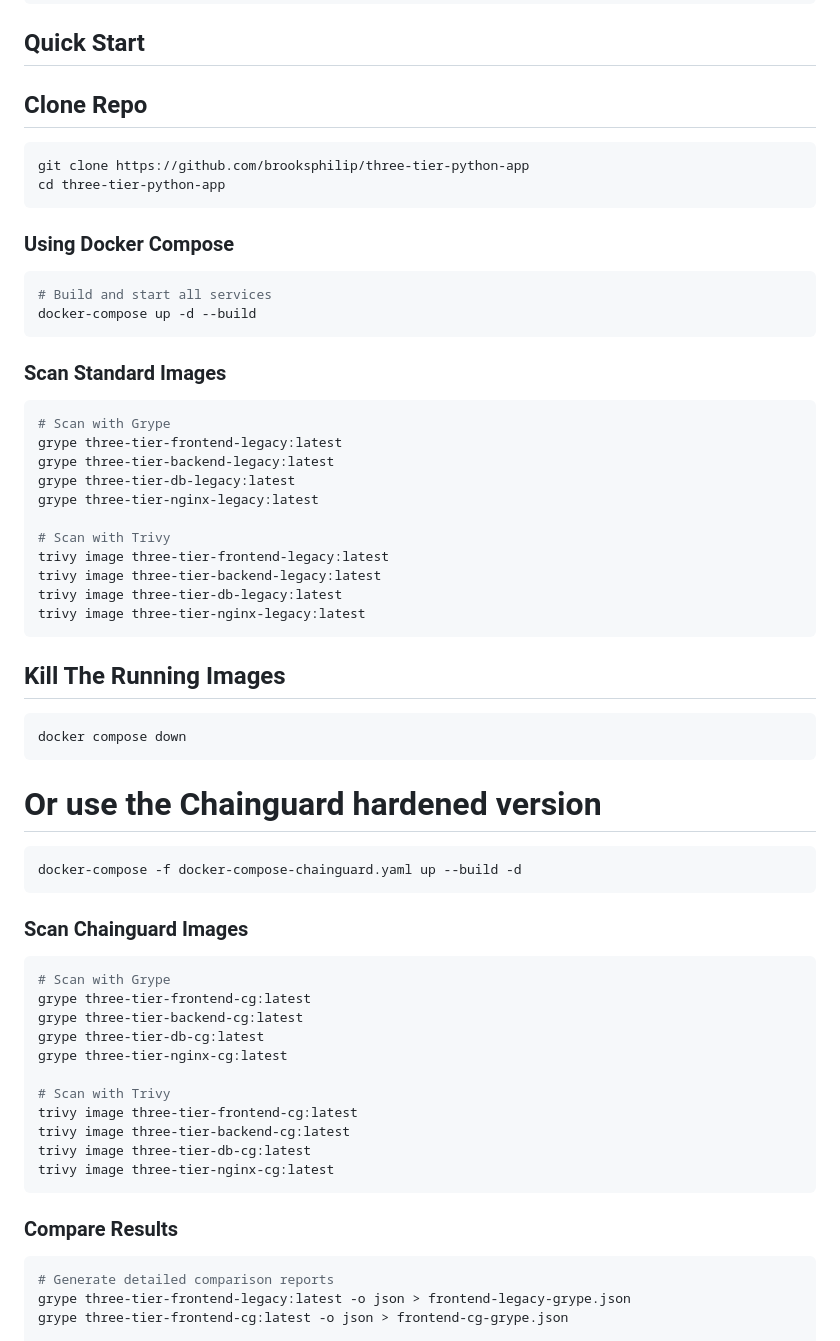
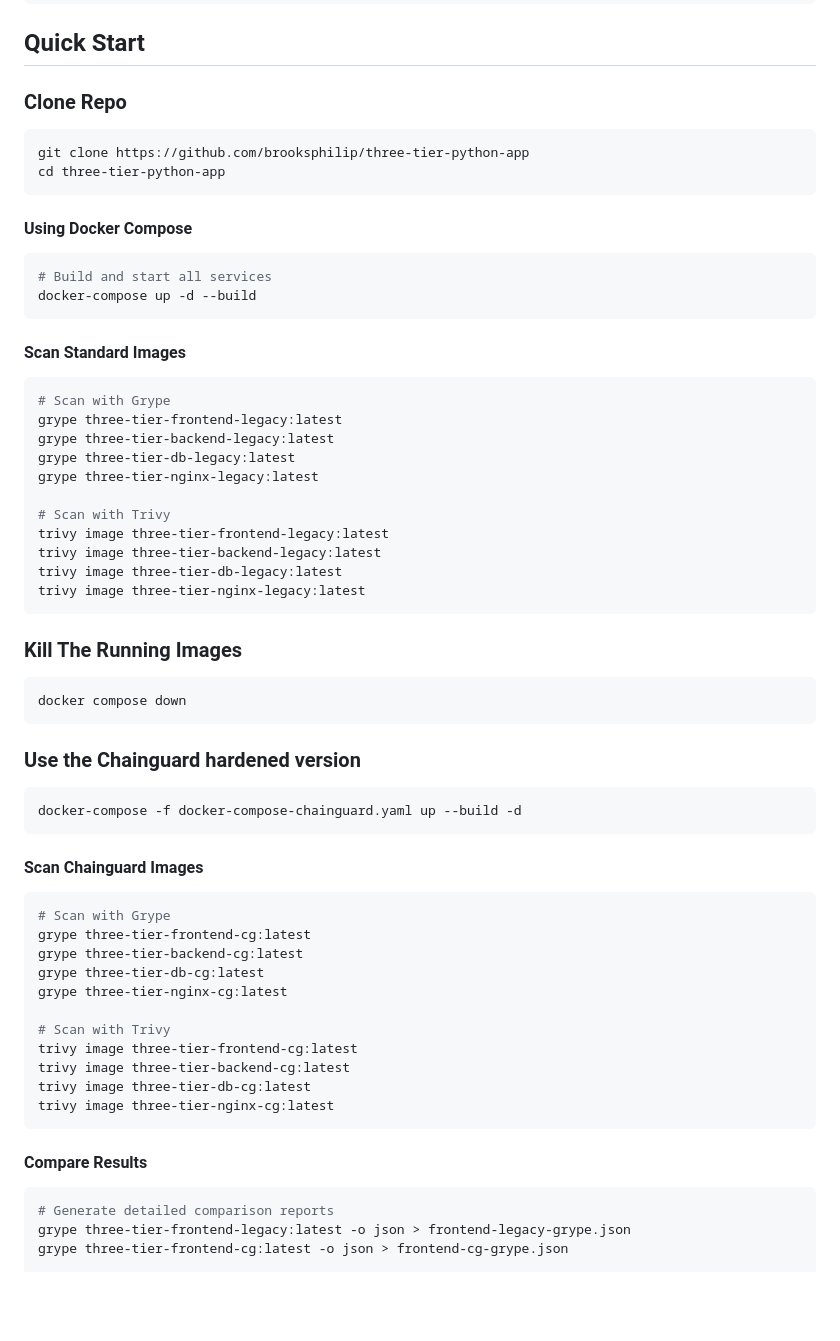
Before and after one commit to brooksphilip/three-tier-python-app, a Markdown page: README.md, the part around the change. GitHub-like rendering; blank space fills up the shorter version.

````diff
--- a/README.md
+++ b/README.md
@@ -41,20 +41,20 @@ A three-tier microservices course registration application with **Python Flask f
 
 ## Quick Start
 
-## Clone Repo
+### Clone Repo
 ```bash
 git clone https://github.com/brooksphilip/three-tier-python-app
 cd three-tier-python-app
 ```
 
-### Using Docker Compose
+#### Using Docker Compose
 
 ```bash
 # Build and start all services
 docker-compose up -d --build
 ```
 
-### Scan Standard Images
+#### Scan Standard Images
 ```bash
 # Scan with Grype
 grype three-tier-frontend-legacy:latest
@@ -68,17 +68,17 @@ trivy image three-tier-backend-legacy:latest
 trivy image three-tier-db-legacy:latest
 trivy image three-tier-nginx-legacy:latest
 ```
-## Kill The Running Images
+### Kill The Running Images
 ```bash
 docker compose down
 ```
 
-# Or use the Chainguard hardened version
+### Use the Chainguard hardened version
 ```bash
 docker-compose -f docker-compose-chainguard.yaml up --build -d
 ```
 
-### Scan Chainguard Images
+#### Scan Chainguard Images
 ```bash
 # Scan with Grype
 grype three-tier-frontend-cg:latest
@@ -93,7 +93,7 @@ trivy image three-tier-db-cg:latest
 trivy image three-tier-nginx-cg:latest
 ```
 
-### Compare Results
+#### Compare Results
 ```bash
 # Generate detailed comparison reports
 grype three-tier-frontend-legacy:latest -o json > frontend-legacy-grype.json
````
